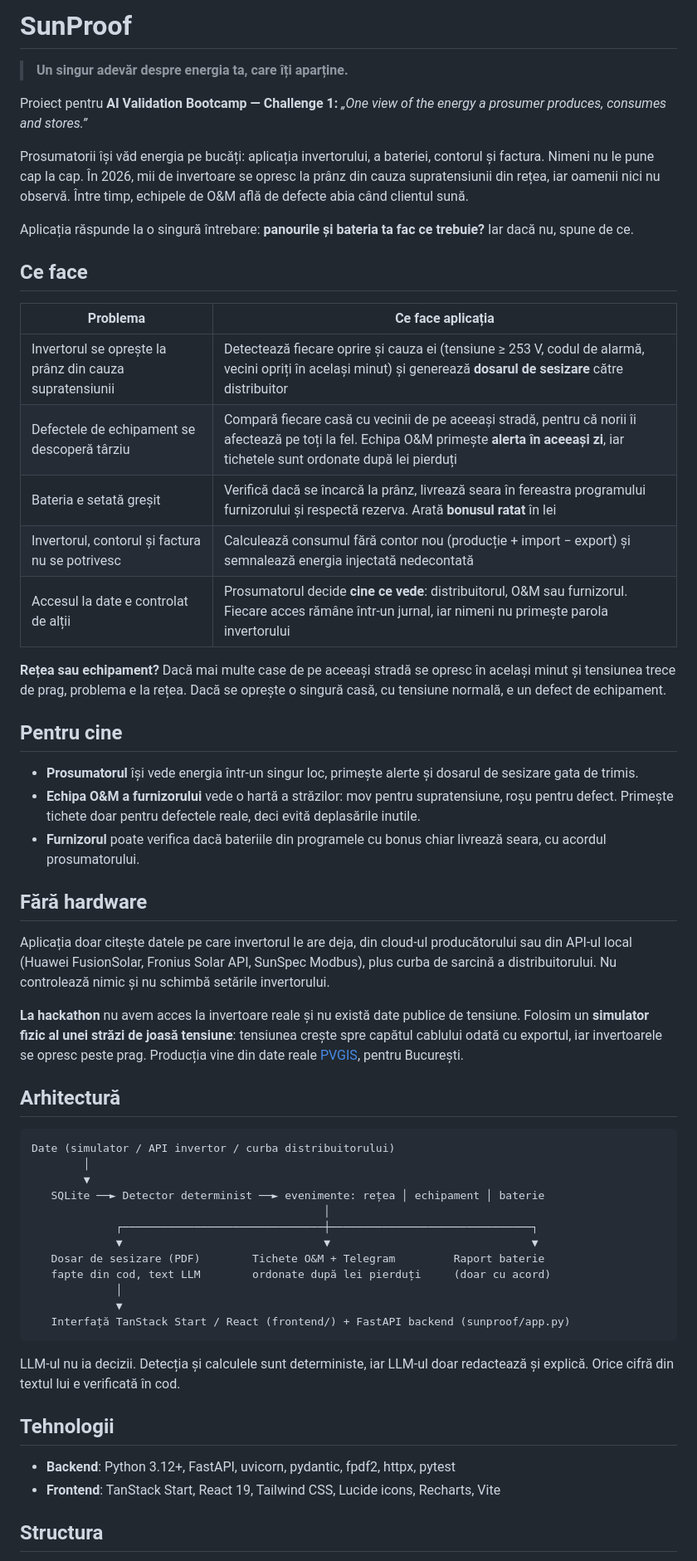
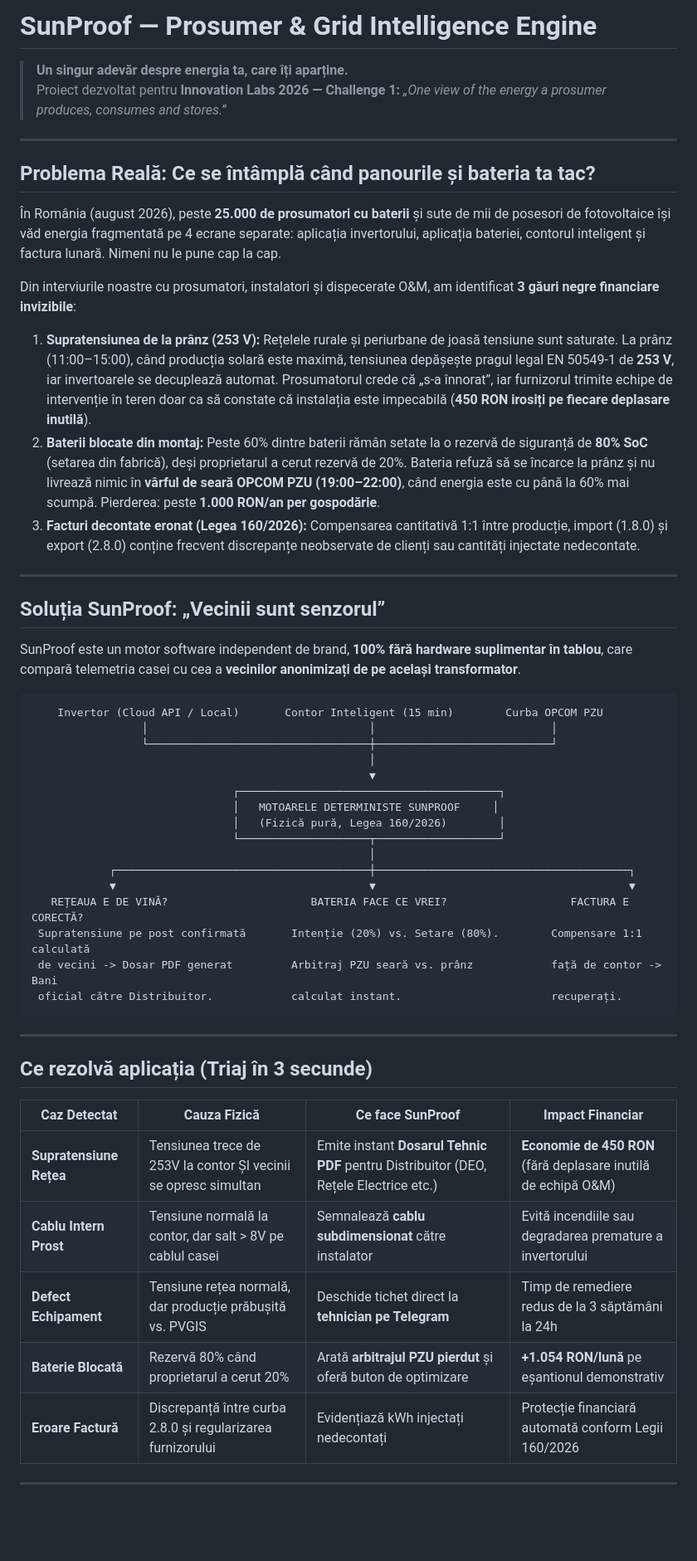
Before and after one commit to AlexandruAchilleF/innovation-labs-project, a Markdown page: README.md, the part around one of its changes. Shown at 83% size. Drawn GitHub-style; blank space fills up the shorter version.

````diff
--- a/README.md
+++ b/README.md
@@ -1,60 +1,56 @@
-# SunProof
+# SunProof — Prosumer & Grid Intelligence Engine
 
 > **Un singur adevăr despre energia ta, care îți aparține.**
+> Proiect dezvoltat pentru **Innovation Labs 2026 — Challenge 1:** *„One view of the energy a prosumer produces, consumes and stores.”*
 
-Proiect pentru **AI Validation Bootcamp — Challenge 1:** *„One view of the energy a prosumer produces, consumes and stores.”*
+---
 
-Prosumatorii își văd energia pe bucăți: aplicația invertorului, a bateriei, contorul și factura. Nimeni nu le pune cap la cap. În 2026, mii de invertoare se opresc la prânz din cauza supratensiunii din rețea, iar oamenii nici nu observă. Între timp, echipele de O&M află de defecte abia când clientul sună.
+## Problema Reală: Ce se întâmplă când panourile și bateria ta tac?
 
-Aplicația răspunde la o singură întrebare: **panourile și bateria ta fac ce trebuie?** Iar dacă nu, spune de ce.
+În România (august 2026), peste **25.000 de prosumatori cu baterii** și sute de mii de posesori de fotovoltaice își văd energia fragmentată pe 4 ecrane separate: aplicația invertorului, aplicația bateriei, contorul inteligent și factura lunară. Nimeni nu le pune cap la cap.
 
-## Ce face
+Din interviurile noastre cu prosumatori, instalatori și dispecerate O&M, am identificat **3 găuri negre financiare invizibile**:
 
-| Problema | Ce face aplicația |
-|---|---|
-| Invertorul se oprește la prânz din cauza supratensiunii | Detectează fiecare oprire și cauza ei (tensiune ≥ 253 V, codul de alarmă, vecini opriți în același minut) și generează **dosarul de sesizare** către distribuitor |
-| Defectele de echipament se descoperă târziu | Compară fiecare casă cu vecinii de pe aceeași stradă, pentru că norii îi afectează pe toți la fel. Echipa O&M primește **alerta în aceeași zi**, iar tichetele sunt ordonate după lei pierduți |
-| Bateria e setată greșit | Verifică dacă se încarcă la prânz, livrează seara în fereastra programului furnizorului și respectă rezerva. Arată **bonusul ratat** în lei |
-| Invertorul, contorul și factura nu se potrivesc | Calculează consumul fără contor nou (producție + import − export) și semnalează energia injectată nedecontată |
-| Accesul la date e controlat de alții | Prosumatorul decide **cine ce vede**: distribuitorul, O&M sau furnizorul. Fiecare acces rămâne într-un jurnal, iar nimeni nu primește parola invertorului |
+1. **Supratensiunea de la prânz (253 V):** Rețelele rurale și periurbane de joasă tensiune sunt saturate. La prânz (11:00–15:00), când producția solară este maximă, tensiunea depășește pragul legal EN 50549-1 de **253 V**, iar invertoarele se decuplează automat. Prosumatorul crede că „s-a înnorat”, iar furnizorul trimite echipe de intervenție în teren doar ca să constate că instalația este impecabilă (**450 RON irosiți pe fiecare deplasare inutilă**).
+2. **Baterii blocate din montaj:** Peste 60% dintre baterii rămân setate la o rezervă de siguranță de **80% SoC** (setarea din fabrică), deși proprietarul a cerut rezervă de 20%. Bateria refuză să se încarce la prânz și nu livrează nimic în **vârful de seară OPCOM PZU (19:00–22:00)**, când energia este cu până la 60% mai scumpă. Pierderea: peste **1.000 RON/an per gospodărie**.
+3. **Facturi decontate eronat (Legea 160/2026):** Compensarea cantitativă 1:1 între producție, import (1.8.0) și export (2.8.0) conține frecvent discrepanțe neobservate de clienți sau cantități injectate nedecontate.
 
-**Rețea sau echipament?** Dacă mai multe case de pe aceeași stradă se opresc în același minut și tensiunea trece de prag, problema e la rețea. Dacă se oprește o singură casă, cu tensiune normală, e un defect de echipament.
+---
 
-## Pentru cine
+## Soluția SunProof: „Vecinii sunt senzorul”
 
-- **Prosumatorul** își vede energia într-un singur loc, primește alerte și dosarul de sesizare gata de trimis.
-- **Echipa O&M a furnizorului** vede o hartă a străzilor: mov pentru supratensiune, roșu pentru defect. Primește tichete doar pentru defectele reale, deci evită deplasările inutile.
-- **Furnizorul** poate verifica dacă bateriile din programele cu bonus chiar livrează seara, cu acordul prosumatorului.
-
-## Fără hardware
-
-Aplicația doar citește datele pe care invertorul le are deja, din cloud-ul producătorului sau din API-ul local (Huawei FusionSolar, Fronius Solar API, SunSpec Modbus), plus curba de sarcină a distribuitorului. Nu controlează nimic și nu schimbă setările invertorului.
-
-**La hackathon** nu avem acces la invertoare reale și nu există date publice de tensiune. Folosim un **simulator fizic al unei străzi de joasă tensiune**: tensiunea crește spre capătul cablului odată cu exportul, iar invertoarele se opresc peste prag. Producția vine din date reale [PVGIS](https://re.jrc.ec.europa.eu/pvg_tools/en/), pentru București.
-
-## Arhitectură
+SunProof este un motor software independent de brand, **100% fără hardware suplimentar în tablou**, care compară telemetria casei cu cea a **vecinilor anonimizați de pe același transformator**.
 
 ```
-Date (simulator / API invertor / curba distribuitorului)
-        │
-        ▼
-   SQLite ──► Detector determinist ──► evenimente: rețea │ echipament │ baterie
-                                             │
-             ┌───────────────────────────────┼───────────────────────────────┐
-             ▼                               ▼                               ▼
-   Dosar de sesizare (PDF)        Tichete O&M + Telegram         Raport baterie
-   fapte din cod, text LLM        ordonate după lei pierduți     (doar cu acord)
-             │
-             ▼
-   Interfață TanStack Start / React (frontend/) + FastAPI backend (sunproof/app.py)
+    Invertor (Cloud API / Local)       Contor Inteligent (15 min)        Curba OPCOM PZU
+                 │                                  │                           │
+                 └──────────────────────────────────┼───────────────────────────┘
+                                                    │
+                                                    ▼
+                               ┌────────────────────────────────────────┐
+                               │   MOTOARELE DETERMINISTE SUNPROOF     │
+                               │   (Fizică pură, Legea 160/2026)        │
+                               └────────────────────┬───────────────────┘
+                                                    │
+            ┌───────────────────────────────────────┼───────────────────────────────────────┐
+            ▼                                       ▼                                       ▼
+   REȚEAUA E DE VINĂ?                      BATERIA FACE CE VREI?                   FACTURA E CORECTĂ?
+ Supratensiune pe post confirmată       Intenție (20%) vs. Setare (80%).        Compensare 1:1 calculată
+ de vecini -> Dosar PDF generat         Arbitraj PZU seară vs. prânz            față de contor -> Bani
+ oficial către Distribuitor.            calculat instant.                       recuperați.
 ```
 
-LLM-ul nu ia decizii. Detecția și calculele sunt deterministe, iar LLM-ul doar redactează și explică. Orice cifră din textul lui e verificată în cod.
+---
 
-## Tehnologii
+## Ce rezolvă aplicația (Triaj în 3 secunde)
 
-- **Backend**: Python 3.12+, FastAPI, uvicorn, pydantic, fpdf2, httpx, pytest
-- **Frontend**: TanStack Start, React 19, Tailwind CSS, Lucide icons, Recharts, Vite
+| Caz Detectat | Cauza Fizică | Ce face SunProof | Impact Financiar |
+|---|---|---|---|
+| **Supratensiune Rețea** | Tensiunea trece de 253V la contor ȘI vecinii se opresc simultan | Emite instant **Dosarul Tehnic PDF** pentru Distribuitor (DEO, Rețele Electrice etc.) | **Economie de 450 RON** (fără deplasare inutilă de echipă O&M) |
+| **Cablu Intern Prost** | Tensiune normală la contor, dar salt > 8V pe cablul casei | Semnalează **cablu subdimensionat** către instalator | Evită incendiile sau degradarea premature a invertorului |
+| **Defect Echipament** | Tensiune rețea normală, dar producție prăbușită vs. PVGIS | Deschide tichet direct la **tehnician pe Telegram** | Timp de remediere redus de la 3 săptămâni la 24h |
+| **Baterie Blocată** | Rezervă 80% când proprietarul a cerut 20% | Arată **arbitrajul PZU pierdut** și oferă buton de optimizare | **+1.054 RON/lună** pe eșantionul demonstrativ |
+| **Eroare Factură** | Discrepanță între curba 2.8.0 și regularizarea furnizorului | Evidențiază kWh injectați nedecontați | Protecție financiară automată conform Legii 160/2026 |
 
-## Structura
+---
 
````
Also changed, not shown: other parts of README.md (+47 -37 lines).
